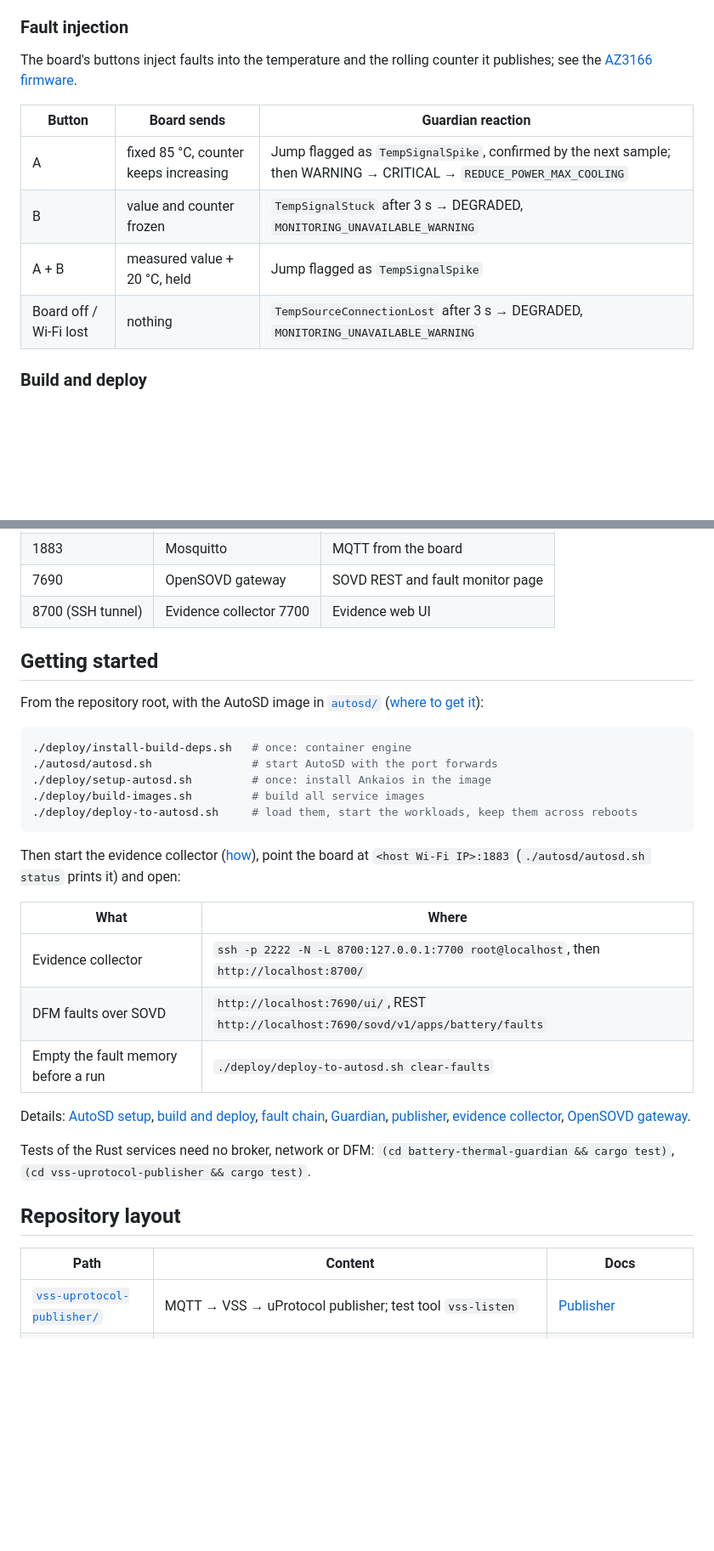
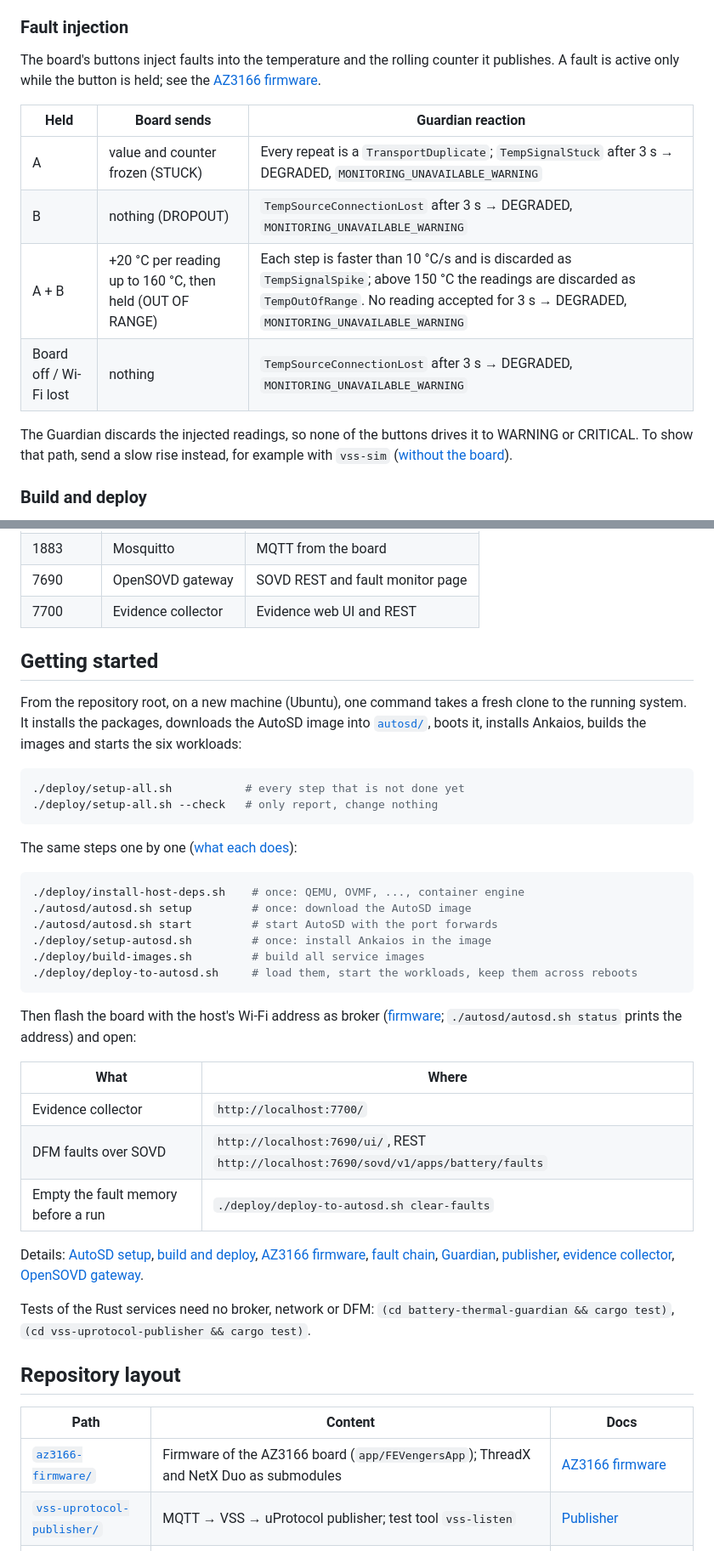
Before and after one commit to Eclipse-SDV-Hackathon-Chapter-Four/FEVengers_Hackathon_2026, a Markdown page: README.md, 2 parts joined by grey strips. Shown at 85% size. Rendered like a GitHub page; blank space fills up the shorter version.

Commit message:
Project README: the firmware on the board and the setup scripts
The README merged with #49 described the board after the app/mqtt variant
and the setup before setup-all.sh existed.

Firmware:
- Links go to Docs/az3166-firmware.md; the sensor is the HTS221; the
  dependency table and the repository layout name az3166-firmware/.
- Fault injection table follows FEVengersApp: A = stuck, B = dropout,
  A + B = ramp to 160 degrees C. The Guardian reactions are derived from
  its signal checks (signal.rs, guardian.toml): all three end in DEGRADED.
  The ramp is discarded as spike and then as out of range, because each
  20 degree step is above max_rate_c_per_s and the next step does not
  confirm it; it does not reach WARNING or CRITICAL.
- Docs/az3166-firmware.md said the ramp passes the warning and critical
  thresholds; corrected the same way.

Setup:
- Getting started names setup-all.sh and the single steps as they are now;
  the evidence collector is a workload and is reached on port 7700
  directly, no SSH tunnel.
- The build images are rust:1.99.0-bookworm.

Merges Integration (#49, #50) first.

Co-Authored-By: Claude Opus 5.5 <noreply@anthropic.com>

````diff
--- a/README.md
+++ b/README.md
@@ -138,14 +138,19 @@ copy of the raw stream and its own limits, not from the Guardian.
 ### Fault injection
 
 The board's buttons inject faults into the temperature and the rolling
-counter it publishes; see the [AZ3166 firmware](Docs/Threadx_AZ3166_MQTT_Temp_Source.md).
+counter it publishes. A fault is active only while the button is held; see
+the [AZ3166 firmware](Docs/az3166-firmware.md#buttons-fault-injection).
 
-| Button | Board sends | Guardian reaction |
+| Held | Board sends | Guardian reaction |
 |---|---|---|
-| A | fixed 85 °C, counter keeps increasing | Jump flagged as `TempSignalSpike`, confirmed by the next sample; then WARNING → CRITICAL → `REDUCE_POWER_MAX_COOLING` |
-| B | value and counter frozen | `TempSignalStuck` after 3 s → DEGRADED, `MONITORING_UNAVAILABLE_WARNING` |
-| A + B | measured value + 20 °C, held | Jump flagged as `TempSignalSpike` |
+| A | value and counter frozen (STUCK) | Every repeat is a `TransportDuplicate`; `TempSignalStuck` after 3 s → DEGRADED, `MONITORING_UNAVAILABLE_WARNING` |
+| B | nothing (DROPOUT) | `TempSourceConnectionLost` after 3 s → DEGRADED, `MONITORING_UNAVAILABLE_WARNING` |
+| A + B | +20 °C per reading up to 160 °C, then held (OUT OF RANGE) | Each step is faster than 10 °C/s and is discarded as `TempSignalSpike`; above 150 °C the readings are discarded as `TempOutOfRange`. No reading accepted for 3 s → DEGRADED, `MONITORING_UNAVAILABLE_WARNING` |
 | Board off / Wi-Fi lost | nothing | `TempSourceConnectionLost` after 3 s → DEGRADED, `MONITORING_UNAVAILABLE_WARNING` |
+
+The Guardian discards the injected readings, so none of the buttons drives
+it to WARNING or CRITICAL. To show that path, send a slow rise instead, for
+example with `vss-sim` ([without the board](Docs/battery-thermal-guardian.md#without-the-board-or-the-publisher)).
 
 ### Build and deploy
 
@@ -211,33 +216,44 @@ Network between host and target (QEMU port forwards, see [ports](Docs/AutosdSetu
 | 2222 | SSH 22 | Shell and deployment scripts |
 | 1883 | Mosquitto | MQTT from the board |
 | 7690 | OpenSOVD gateway | SOVD REST and fault monitor page |
-| 8700 (SSH tunnel) | Evidence collector 7700 | Evidence web UI |
+| 7700 | Evidence collector | Evidence web UI and REST |
 
 ## Getting started
 
-From the repository root, with the AutoSD image in [`autosd/`](autosd/)
-([where to get it](Docs/AutosdSetup.md)):
+From the repository root, on a new machine (Ubuntu), one command takes a
+fresh clone to the running system. It installs the packages, downloads the
+AutoSD image into [`autosd/`](autosd/), boots it, installs Ankaios, builds
+the images and starts the six workloads:
 
 ```sh
-./deploy/install-build-deps.sh   # once: container engine
-./autosd/autosd.sh               # start AutoSD with the port forwards
+./deploy/setup-all.sh           # every step that is not done yet
+./deploy/setup-all.sh --check   # only report, change nothing
+```
+
+The same steps one by one ([what each does](Docs/AutosdSetup.md)):
+
+```sh
+./deploy/install-host-deps.sh    # once: QEMU, OVMF, ..., container engine
+./autosd/autosd.sh setup         # once: download the AutoSD image
+./autosd/autosd.sh start         # start AutoSD with the port forwards
 ./deploy/setup-autosd.sh         # once: install Ankaios in the image
 ./deploy/build-images.sh         # build all service images
 ./deploy/deploy-to-autosd.sh     # load them, start the workloads, keep them across reboots
 ```
 
-Then start the evidence collector ([how](Docs/evidence-collector.md#8-build-and-run)),
-point the board at `<host Wi-Fi IP>:1883` (`./autosd/autosd.sh status` prints
-it) and open:
+Then flash the board with the host's Wi-Fi address as broker
+([firmware](Docs/az3166-firmware.md); `./autosd/autosd.sh status` prints the
+address) and open:
 
 | What | Where |
 |---|---|
-| Evidence collector | `ssh -p 2222 -N -L 8700:127.0.0.1:7700 root@localhost`, then `http://localhost:8700/` |
+| Evidence collector | `http://localhost:7700/` |
 | DFM faults over SOVD | `http://localhost:7690/ui/`, REST `http://localhost:7690/sovd/v1/apps/battery/faults` |
 | Empty the fault memory before a run | `./deploy/deploy-to-autosd.sh clear-faults` |
 
 Details: [AutoSD setup](Docs/AutosdSetup.md),
 [build and deploy](Docs/BUILD_IMAGES.md),
+[AZ3166 firmware](Docs/az3166-firmware.md),
 [fault chain](Docs/FAULT_CHAIN.md),
 [Guardian](Docs/battery-thermal-guardian.md),
 [publisher](Docs/vss-uprotocol-publisher.md),
@@ -251,6 +267,7 @@ Tests of the Rust services need no broker, network or DFM:
 
 | Path | Content | Docs |
 |---|---|---|
+| [`az3166-firmware/`](az3166-firmware/) | Firmware of the AZ3166 board (`app/FEVengersApp`); ThreadX and NetX Duo as submodules | [AZ3166 firmware](Docs/az3166-firmware.md) |
 | [`vss-uprotocol-publisher/`](vss-uprotocol-publisher/) | MQTT → VSS → uProtocol publisher; test tool `vss-listen` | [Publisher](Docs/vss-uprotocol-publisher.md) |
 | [`battery-thermal-guardian/`](battery-thermal-guardian/) | The Guardian; test tool `guardian-monitor` | [Guardian](Docs/battery-thermal-guardian.md) |
 | [`evidence-collector/`](evidence-collector/) | Evidence collector with web UI | [Evidence collector](Docs/evidence-collector.md) |
````
Also changed, not shown: other parts of README.md (+11 -11 lines), Docs/az3166-firmware.md (+3 -1 lines).
